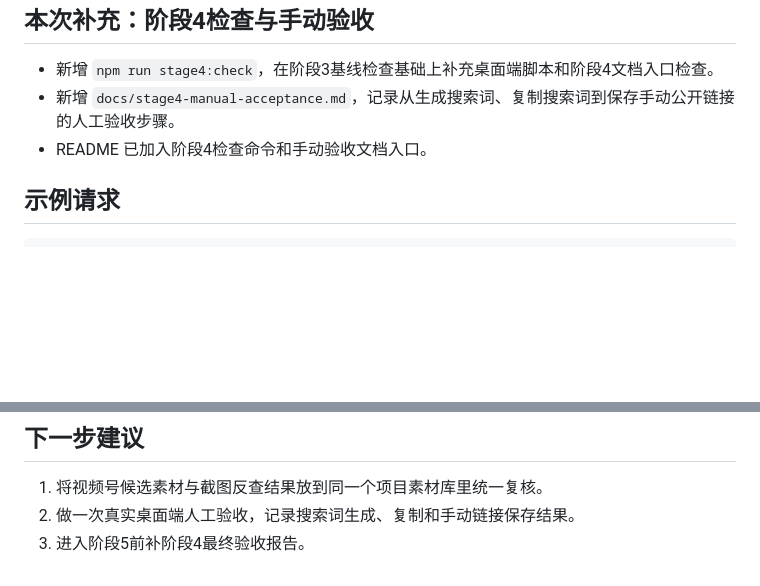
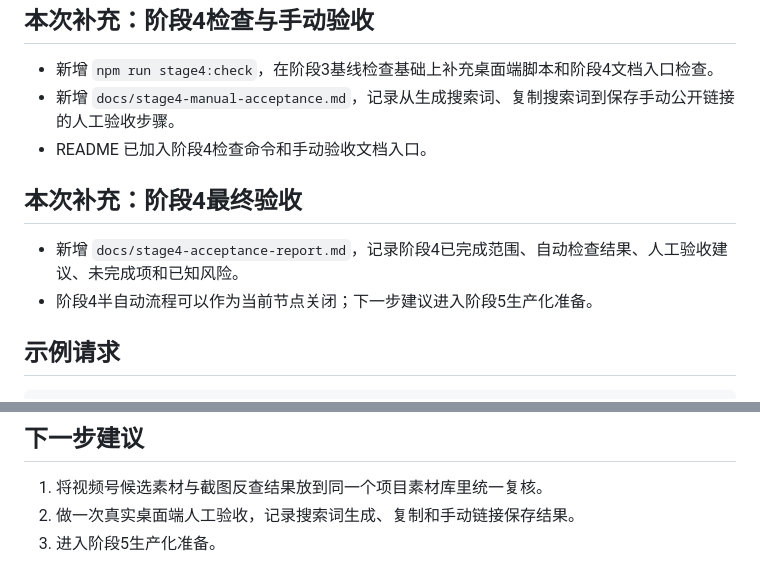
Before and after one commit to w4uiegfgiwtgriwgi-dotcom/search-plugin, a Markdown page: docs/stage4-wechat-channel-semi-auto-report.md, 2 parts joined by grey strips. Drawn GitHub-style; blank space fills up the shorter version.

Commit message:
补上阶段4最终验收报告

````diff
--- a/docs/stage4-wechat-channel-semi-auto-report.md
+++ b/docs/stage4-wechat-channel-semi-auto-report.md
@@ -36,6 +36,11 @@
 - 新增 `docs/stage4-manual-acceptance.md`，记录从生成搜索词、复制搜索词到保存手动公开链接的人工验收步骤。
 - README 已加入阶段4检查命令和手动验收文档入口。
 
+## 本次补充：阶段4最终验收
+
+- 新增 `docs/stage4-acceptance-report.md`，记录阶段4已完成范围、自动检查结果、人工验收建议、未完成项和已知风险。
+- 阶段4半自动流程可以作为当前节点关闭；下一步建议进入阶段5生产化准备。
+
 ## 示例请求
 
 ```powershell
@@ -52,4 +57,4 @@ Invoke-RestMethod -Method Post -Uri http://127.0.0.1:17860/api/wechat-channel/se
 
 1. 将视频号候选素材与截图反查结果放到同一个项目素材库里统一复核。
 2. 做一次真实桌面端人工验收，记录搜索词生成、复制和手动链接保存结果。
-3. 进入阶段5前补阶段4最终验收报告。
+3. 进入阶段5生产化准备。
````
Also changed, not shown: README.md (+1 -0 lines), docs/stage4-acceptance-report.md (added, +74 -0 lines).
